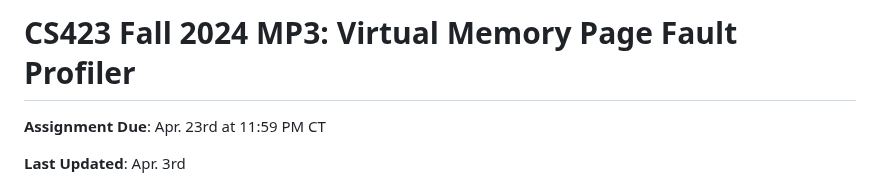
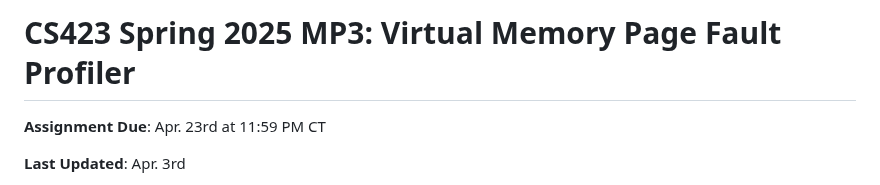
Before and after one commit to cs423-uiuc/cs423-uiuc.github.io, a Markdown page: spring25/mps/MP3.md, the part around the change. Drawn GitHub-style.

```diff
--- a/spring25/mps/MP3.md
+++ b/spring25/mps/MP3.md
@@ -1,4 +1,4 @@
-# CS423 Fall 2024 MP3: Virtual Memory Page Fault Profiler
+# CS423 Spring 2025 MP3: Virtual Memory Page Fault Profiler
 
 **Assignment Due**: Apr. 23rd at 11:59 PM CT
 
```
